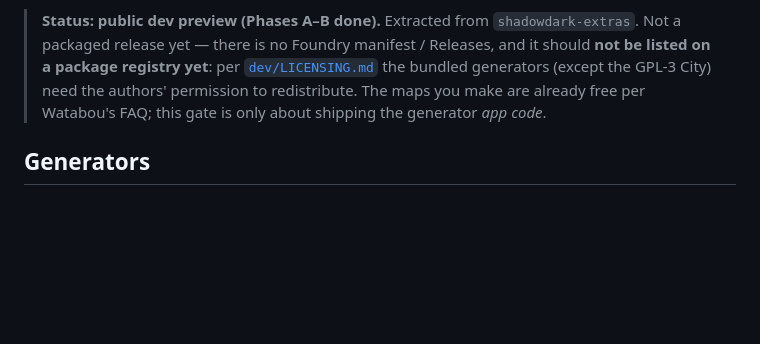
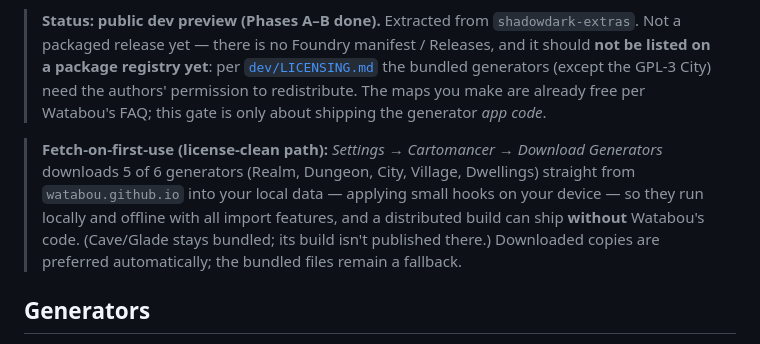
Before and after one commit to DimitroffVodka/cartomancer, a Markdown page: README.md, the part around the change. GitHub-like rendering; blank space fills up the shorter version.

Commit message:
docs(readme): note the fetch-on-first-use download option
Co-Authored-By: Claude Opus 4.8 <noreply@anthropic.com>

```diff
--- a/README.md
+++ b/README.md
@@ -10,6 +10,14 @@ doors, multi-level floors, and stair regions included. No game system required.
 > the bundled generators (except the GPL-3 City) need the authors' permission to
 > redistribute. The maps you make are already free per Watabou's FAQ; this gate is
 > only about shipping the generator *app code*.
+
+> **Fetch-on-first-use (license-clean path):** *Settings → Cartomancer → Download
+> Generators* downloads 5 of 6 generators (Realm, Dungeon, City, Village, Dwellings)
+> straight from `watabou.github.io` into your local data — applying small hooks on your
+> device — so they run locally and offline with all import features, and a distributed
+> build can ship **without** Watabou's code. (Cave/Glade stays bundled; its build isn't
+> published there.) Downloaded copies are preferred automatically; the bundled files
+> remain a fallback.
 
 ## Generators
 
```
